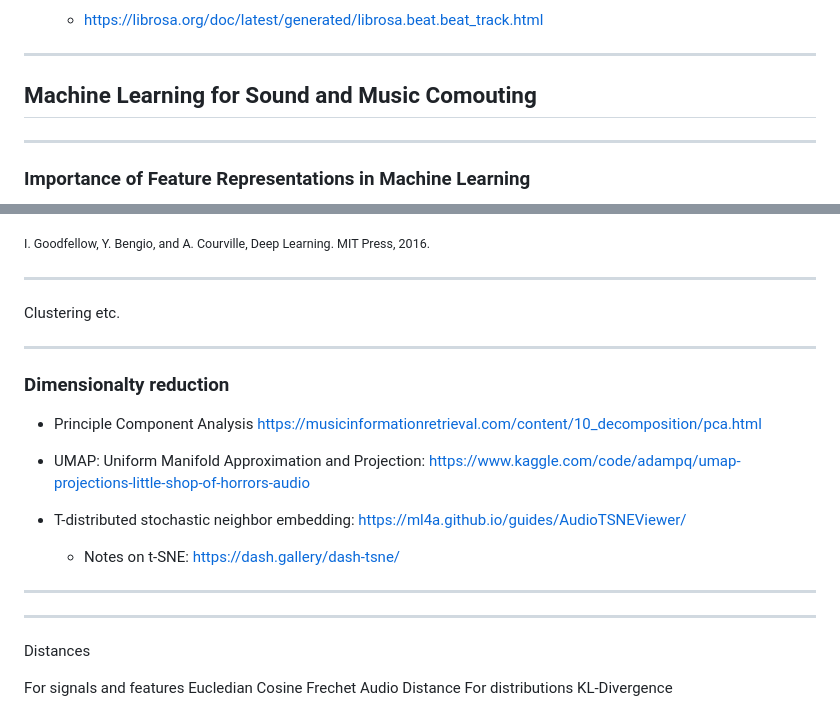
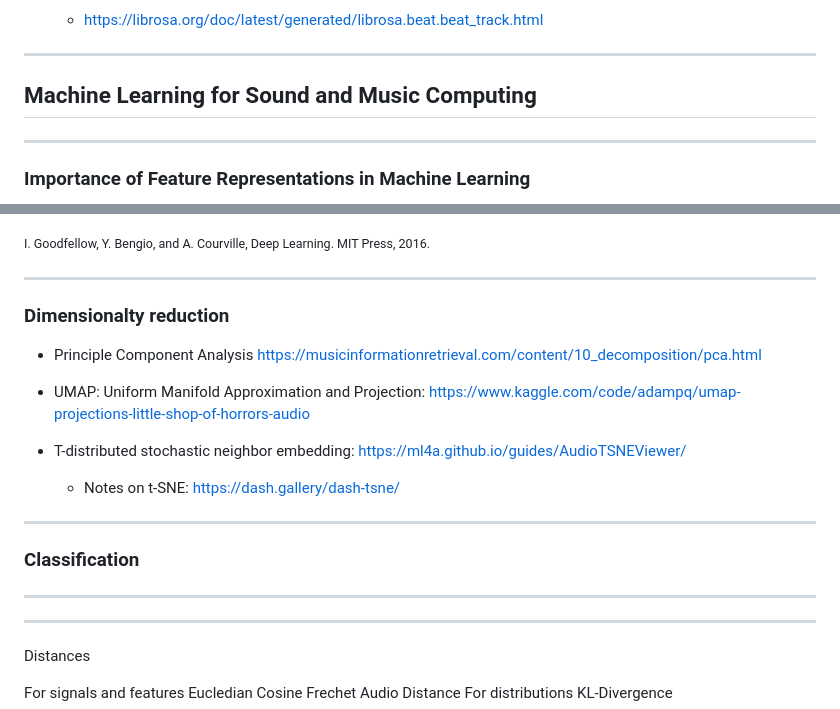
Before and after one commit to ktatar/2026-02_linneaus_audio, a Markdown page: index.md, 2 parts joined by grey strips. GitHub-like rendering.

Commit message:
Mar 3, 2026, 4:01 PM

```diff
--- a/index.md
+++ b/index.md
@@ -79,7 +79,7 @@ For Music Processing. In: Proceedings of the 7th Sound and Music Computing Confe
   - https://librosa.org/doc/latest/generated/librosa.beat.beat_track.html
 ---
 
-## Machine Learning for Sound and Music Comouting
+## Machine Learning for Sound and Music Computing
 
 ---
 
@@ -88,10 +88,6 @@ For Music Processing. In: Proceedings of the 7th Sound and Music Computing Confe
 ![align-center width:600](img/features-matters.png)
 
 <small>I. Goodfellow, Y. Bengio, and A. Courville, Deep Learning. MIT Press, 2016.</small>
-
----
-
-Clustering etc.
 
 ---
 
@@ -106,6 +102,10 @@ https://musicinformationretrieval.com/content/10_decomposition/pca.html
   - Notes on t-SNE: https://dash.gallery/dash-tsne/
 ---
 
+### Classification
+
+
+---
 
 ---
 
```
